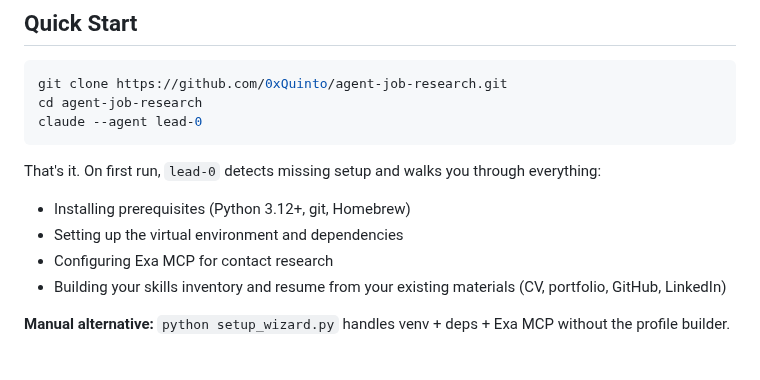
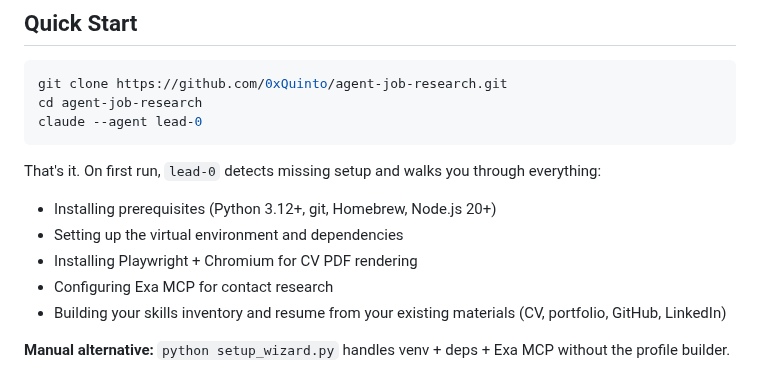
Before and after one commit to 0xquinto/agent-job-research, a Markdown page: README.md, the part around the change. GitHub-like rendering.

````diff
--- a/README.md
+++ b/README.md
@@ -11,8 +11,9 @@ claude --agent lead-0
 ```
 
 That's it. On first run, `lead-0` detects missing setup and walks you through everything:
-- Installing prerequisites (Python 3.12+, git, Homebrew)
+- Installing prerequisites (Python 3.12+, git, Homebrew, Node.js 20+)
 - Setting up the virtual environment and dependencies
+- Installing Playwright + Chromium for CV PDF rendering
 - Configuring Exa MCP for contact research
 - Building your skills inventory and resume from your existing materials (CV, portfolio, GitHub, LinkedIn)
 
````
Also changed, not shown: .claude/agents/lead-0.md (+2 -0 lines), .claude/agents/primer-8.md (+15 -2 lines).
